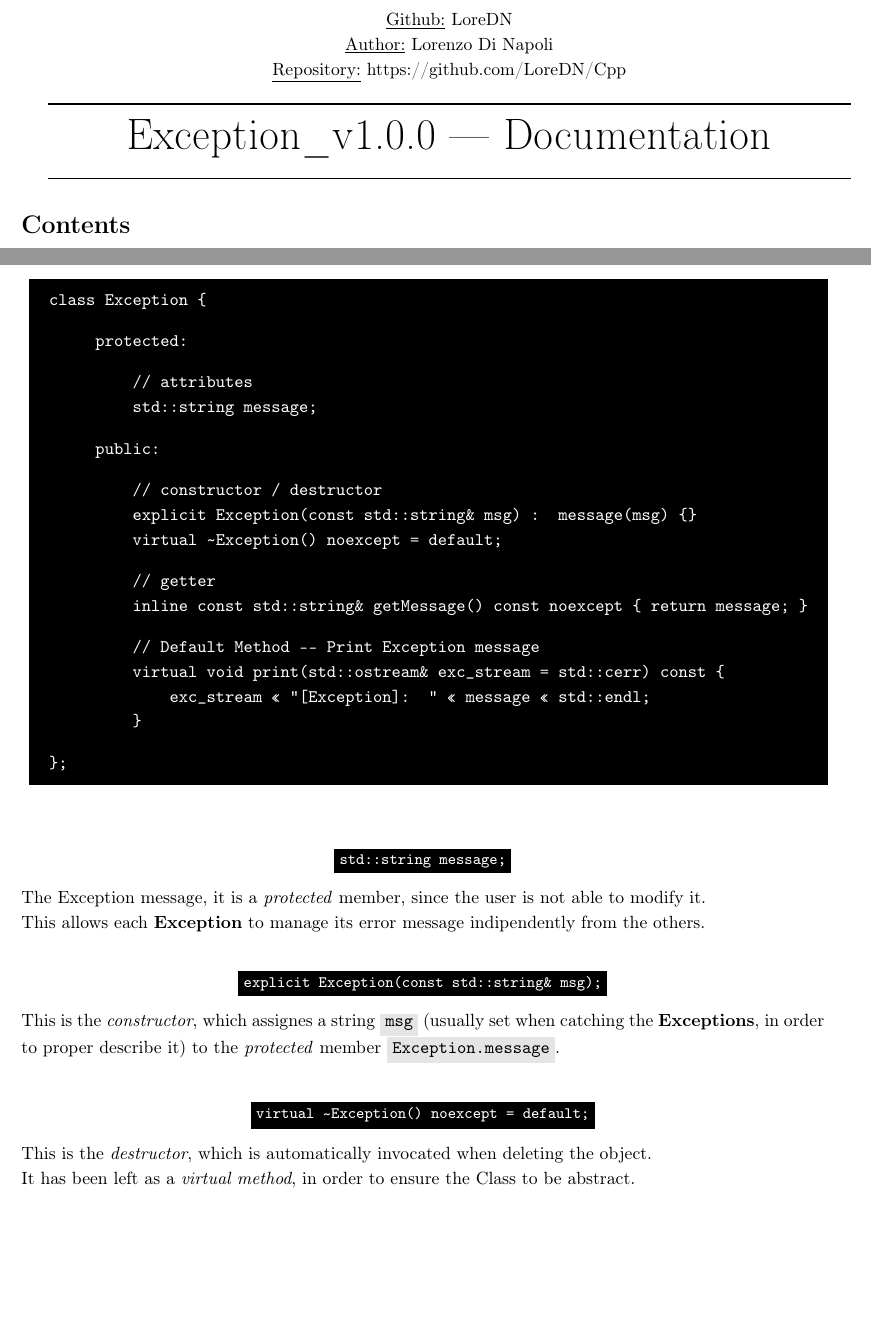
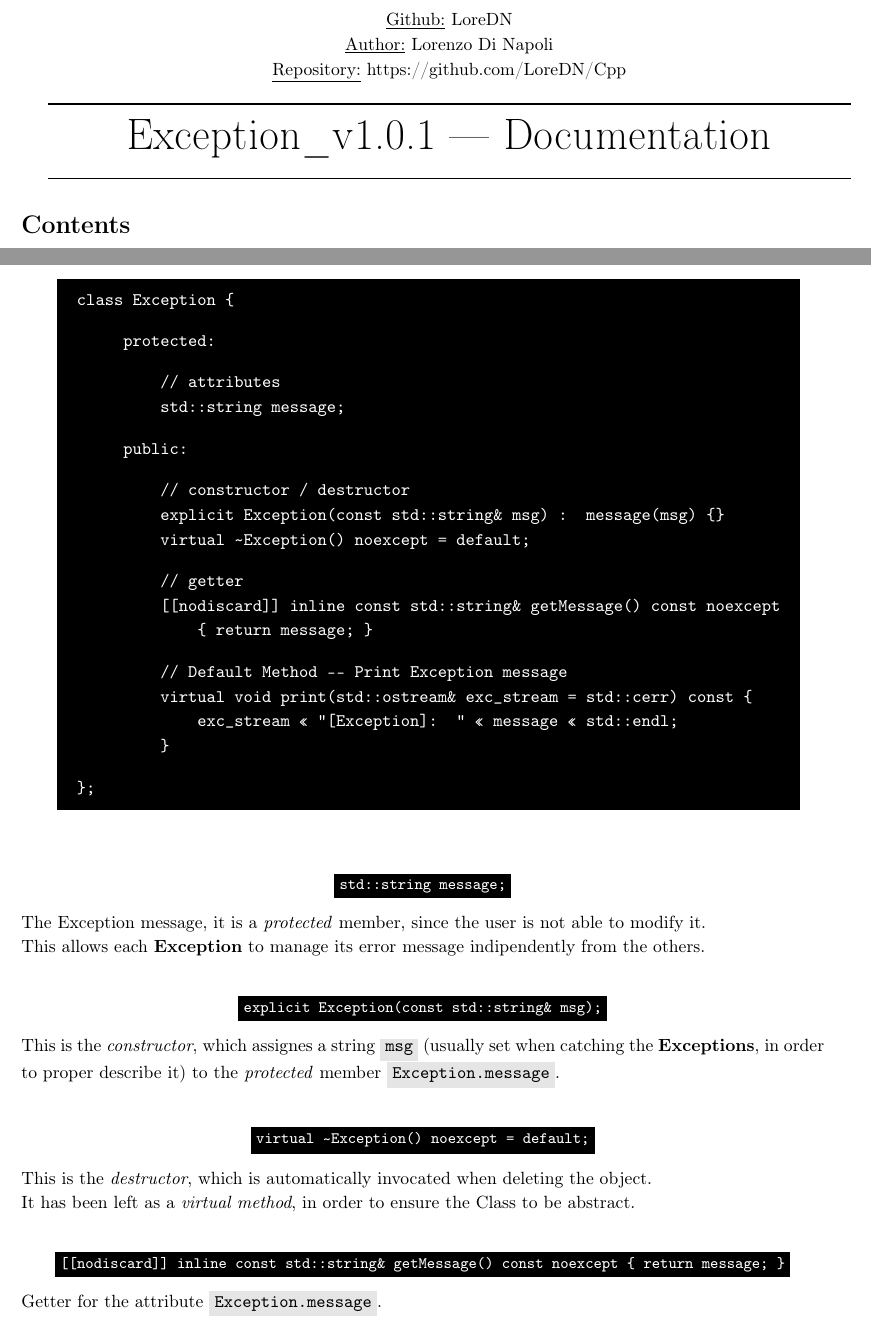
Before and after one commit to LoreDN/Cpp, a LaTeX document (docs/Exception/v1.0/Exception.tex): two parts of pages 1 and 4 of 8 before the commit and two parts of pages 1 and 4 of 9 after it, joined at a grey line, cut so that both start at the same text, the shorter picture padded with empty space. Compiled offline with pdfLaTeX.

Commit message:
Add documentation Exception_v1.0.1

```diff
--- a/docs/Exception/v1.0.0/Exception.tex
+++ b/docs/Exception/v1.0/Exception.tex
@@ -111,7 +111,7 @@
         \underline{Repository:} \href{https://github.com/LoreDN/Cpp}{https://github.com/LoreDN/Cpp} \\[0.5em]
 
         \rule{\textwidth}{1pt} \par \vspace{0.7em}
-        {\Huge Exception\_v1.0.0 --- Documentation} \\[0.5em]
+        {\Huge Exception\_v1.0.1 --- Documentation} \\[0.5em]
         \rule{\textwidth}{1pt} \par \vspace{0.5em}
 
     \end{minipage}
@@ -173,7 +173,8 @@
                     \textcolor{black}{.} \qquad \quad explicit Exception(const std::string\& msg) : message(msg) \{\} \\[0.2em]
                     \textcolor{black}{.} \qquad \quad virtual \midtilde Exception() noexcept = default; \\[0.4cm]
                     \textcolor{black}{.} \qquad \quad // getter \\[0.2em]
-                    \textcolor{black}{.} \qquad \quad inline const std::string\& getMessage() const noexcept \{ return message; \} \\[0.4cm]
+                    \textcolor{black}{.} \qquad \quad [[nodiscard]] inline const std::string\& getMessage() const noexcept \\[0.2em]
+                    \textcolor{black}{.} \qquad \qquad \quad \{ return message; \} \\[0.4cm]
                     \textcolor{black}{.} \qquad \quad // Default Method --- Print Exception message \\[0.2em]
                     \textcolor{black}{.} \qquad \quad virtual void print(std::ostream\& exc\_stream = std::cerr) const \{ \\[0.2em]
                     \textcolor{black}{.} \qquad \qquad \quad exc\_stream << "[Exception]: " << message << std::endl; \\[0.2em]
@@ -193,6 +194,10 @@
                 This is the \textit{destructor}, which is automatically invocated when deleting the object. \\[0.2em]
                 It has been left as a \textit{virtual method}, in order to ensure the Class to be abstract.
 
+                \libfunction{[[nodiscard]] inline const std::string\& getMessage() const noexcept \{ return message; \}} \noindent
+                Getter for the attribute \code{Exception.message}.
+
+                \pagebreak
                 \libfunction{virtual void print(std::ostream\& exc\_stream = std::cerr) const;} \noindent
                 Core of the \textit{"Exception"} Interface, this \textit{virtual method} imposes that each \textbf{Exceptions} prints something in order to let the user know it was catched,
                 (by default it prints the message). \\[0.2em]
```
Also changed, not shown: docs/Exception/v1.0.0/Exception.pdf (deleted), docs/Exception/v1.0/Exception.pdf (added), docs/Exception/v1.0/Exception_UML.pdf (renamed from docs/Exception/v1.0.0/Exception_UML.pdf), include/LDN/Exception/CHANGELOG.md, makefile, docs/Exception/v1.0/Exception.tex (4 more changed lines), 2 other files.
